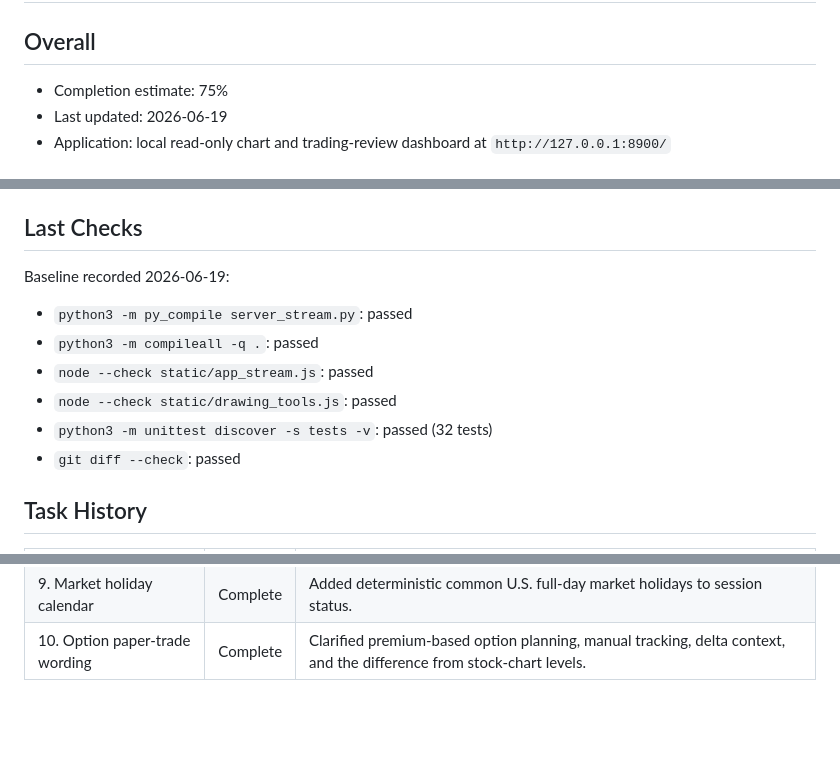
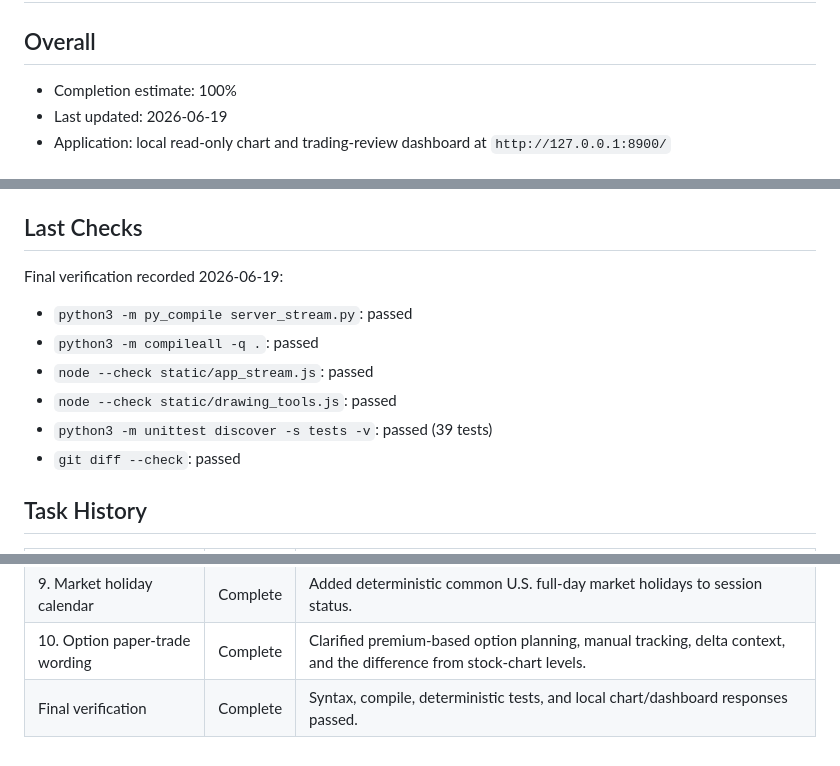
Before and after one commit to Eli45-23/my-chart, a Markdown page: PROJECT_STATUS.md, 3 parts joined by grey strips. Rendered like a GitHub page; blank space fills up the shorter version.

Commit message:
Update project status

```diff
--- a/PROJECT_STATUS.md
+++ b/PROJECT_STATUS.md
@@ -2,7 +2,7 @@
 
 ## Overall
 
-- Completion estimate: 75%
+- Completion estimate: 100%
 - Last updated: 2026-06-19
 - Application: local read-only chart and trading-review dashboard at `http://127.0.0.1:8900/`
 
@@ -34,13 +34,13 @@
 
 ## Last Checks
 
-Baseline recorded 2026-06-19:
+Final verification recorded 2026-06-19:
 
 - `python3 -m py_compile server_stream.py`: passed
 - `python3 -m compileall -q .`: passed
 - `node --check static/app_stream.js`: passed
 - `node --check static/drawing_tools.js`: passed
-- `python3 -m unittest discover -s tests -v`: passed (32 tests)
+- `python3 -m unittest discover -s tests -v`: passed (39 tests)
 - `git diff --check`: passed
 
 ## Task History
@@ -58,3 +58,4 @@ Baseline recorded 2026-06-19:
 | 8. Pure-helper module split | Complete | Extracted static defaults, market-time helpers, and indicators into focused modules without touching live streams or routes. |
 | 9. Market holiday calendar | Complete | Added deterministic common U.S. full-day market holidays to session status. |
 | 10. Option paper-trade wording | Complete | Clarified premium-based option planning, manual tracking, delta context, and the difference from stock-chart levels. |
+| Final verification | Complete | Syntax, compile, deterministic tests, and local chart/dashboard responses passed. |
```
